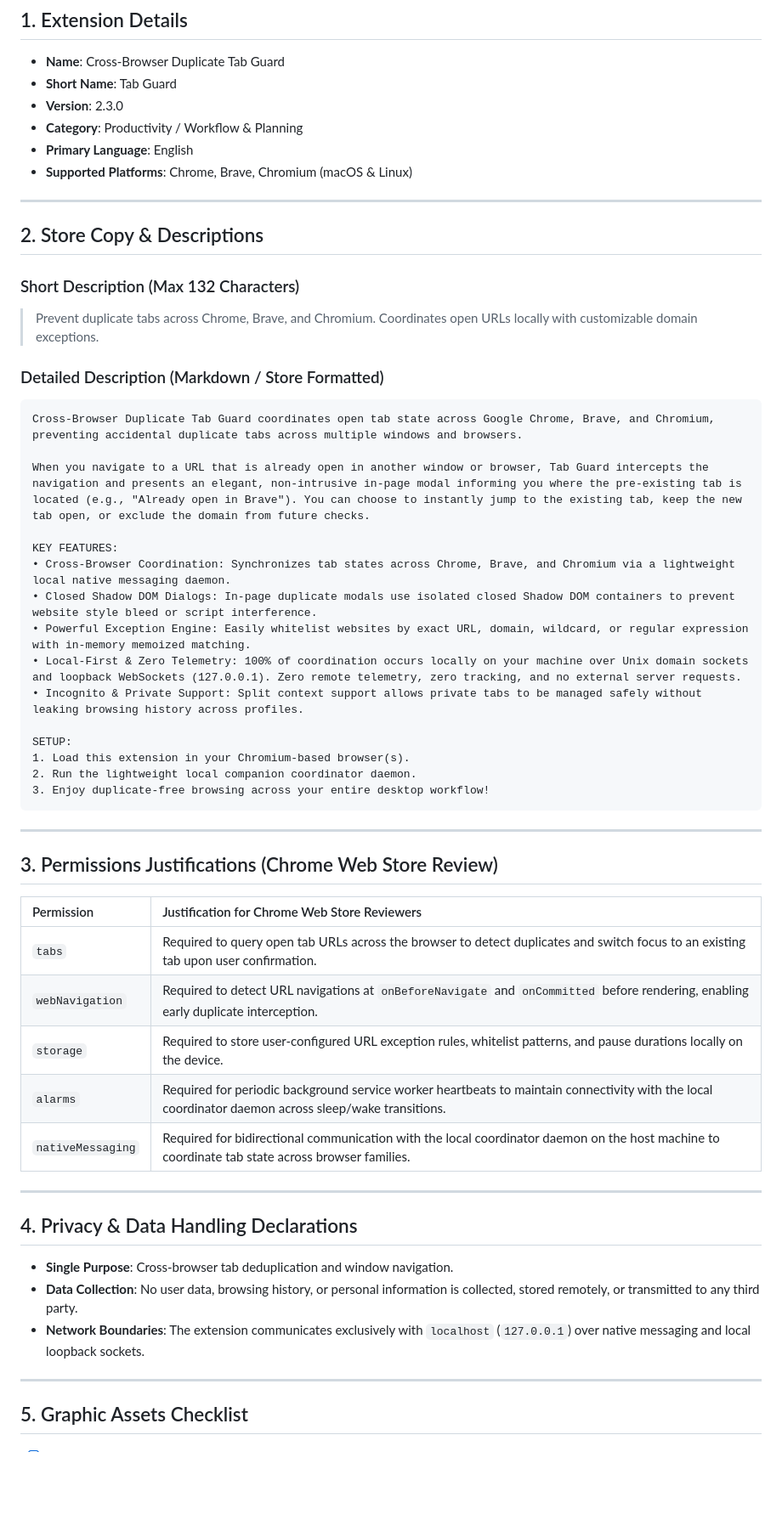
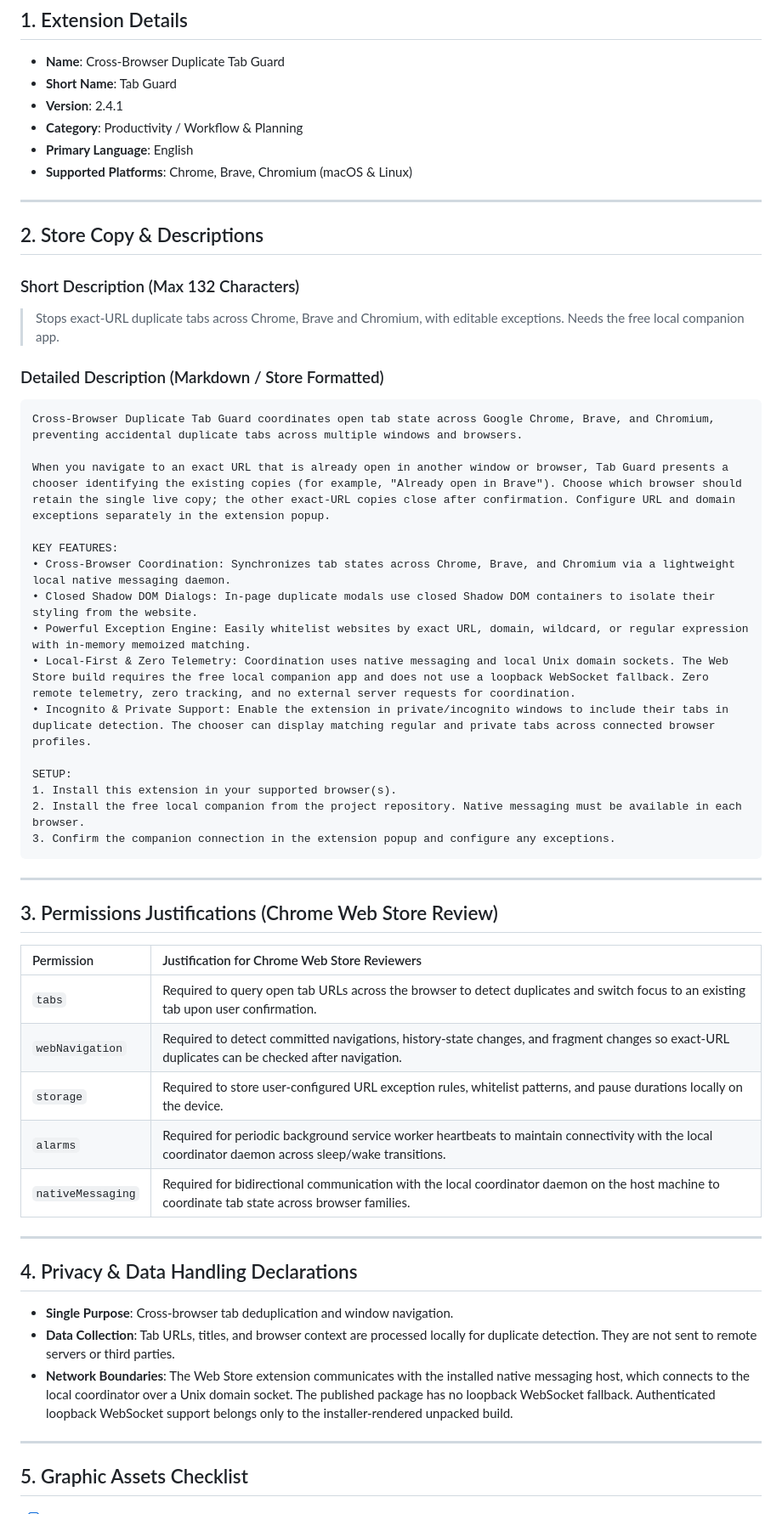
Before and after one commit to richardcmckinney/cross-browser-duplicate-tab-guard, a Markdown page: docs/store_listing.md, the part around the change. Shown at 85% size. Rendered like a GitHub page; blank space fills up the shorter version.

````diff
--- a/docs/store_listing.md
+++ b/docs/store_listing.md
@@ -3,7 +3,7 @@
 ## 1. Extension Details
 - **Name**: Cross-Browser Duplicate Tab Guard
 - **Short Name**: Tab Guard
-- **Version**: 2.3.0
+- **Version**: 2.4.1
 - **Category**: Productivity / Workflow & Planning
 - **Primary Language**: English
 - **Supported Platforms**: Chrome, Brave, Chromium (macOS & Linux)
@@ -13,25 +13,25 @@
 ## 2. Store Copy & Descriptions
 
 ### Short Description (Max 132 Characters)
-> Prevent duplicate tabs across Chrome, Brave, and Chromium. Coordinates open URLs locally with customizable domain exceptions.
+> Stops exact-URL duplicate tabs across Chrome, Brave and Chromium, with editable exceptions. Needs the free local companion app.
 
 ### Detailed Description (Markdown / Store Formatted)
 ```markdown
 Cross-Browser Duplicate Tab Guard coordinates open tab state across Google Chrome, Brave, and Chromium, preventing accidental duplicate tabs across multiple windows and browsers.
 
-When you navigate to a URL that is already open in another window or browser, Tab Guard intercepts the navigation and presents an elegant, non-intrusive in-page modal informing you where the pre-existing tab is located (e.g., "Already open in Brave"). You can choose to instantly jump to the existing tab, keep the new tab open, or exclude the domain from future checks.
+When you navigate to an exact URL that is already open in another window or browser, Tab Guard presents a chooser identifying the existing copies (for example, "Already open in Brave"). Choose which browser should retain the single live copy; the other exact-URL copies close after confirmation. Configure URL and domain exceptions separately in the extension popup.
 
 KEY FEATURES:
 • Cross-Browser Coordination: Synchronizes tab states across Chrome, Brave, and Chromium via a lightweight local native messaging daemon.
-• Closed Shadow DOM Dialogs: In-page duplicate modals use isolated closed Shadow DOM containers to prevent website style bleed or script interference.
+• Closed Shadow DOM Dialogs: In-page duplicate modals use closed Shadow DOM containers to isolate their styling from the website.
 • Powerful Exception Engine: Easily whitelist websites by exact URL, domain, wildcard, or regular expression with in-memory memoized matching.
-• Local-First & Zero Telemetry: 100% of coordination occurs locally on your machine over Unix domain sockets and loopback WebSockets (127.0.0.1). Zero remote telemetry, zero tracking, and no external server requests.
-• Incognito & Private Support: Split context support allows private tabs to be managed safely without leaking browsing history across profiles.
+• Local-First & Zero Telemetry: Coordination uses native messaging and local Unix domain sockets. The Web Store build requires the free local companion app and does not use a loopback WebSocket fallback. Zero remote telemetry, zero tracking, and no external server requests for coordination.
+• Incognito & Private Support: Enable the extension in private/incognito windows to include their tabs in duplicate detection. The chooser can display matching regular and private tabs across connected browser profiles.
 
 SETUP:
-1. Load this extension in your Chromium-based browser(s).
-2. Run the lightweight local companion coordinator daemon.
-3. Enjoy duplicate-free browsing across your entire desktop workflow!
+1. Install this extension in your supported browser(s).
+2. Install the free local companion from the project repository. Native messaging must be available in each browser.
+3. Confirm the companion connection in the extension popup and configure any exceptions.
 ```
 
 ---
@@ -41,7 +41,7 @@ SETUP:
 | Permission | Justification for Chrome Web Store Reviewers |
 | :--- | :--- |
 | `tabs` | Required to query open tab URLs across the browser to detect duplicates and switch focus to an existing tab upon user confirmation. |
-| `webNavigation` | Required to detect URL navigations at `onBeforeNavigate` and `onCommitted` before rendering, enabling early duplicate interception. |
+| `webNavigation` | Required to detect committed navigations, history-state changes, and fragment changes so exact-URL duplicates can be checked after navigation. |
 | `storage` | Required to store user-configured URL exception rules, whitelist patterns, and pause durations locally on the device. |
 | `alarms` | Required for periodic background service worker heartbeats to maintain connectivity with the local coordinator daemon across sleep/wake transitions. |
 | `nativeMessaging` | Required for bidirectional communication with the local coordinator daemon on the host machine to coordinate tab state across browser families. |
@@ -50,8 +50,8 @@ SETUP:
 
 ## 4. Privacy & Data Handling Declarations
 - **Single Purpose**: Cross-browser tab deduplication and window navigation.
-- **Data Collection**: No user data, browsing history, or personal information is collected, stored remotely, or transmitted to any third party.
-- **Network Boundaries**: The extension communicates exclusively with `localhost` (`127.0.0.1`) over native messaging and local loopback sockets.
+- **Data Collection**: Tab URLs, titles, and browser context are processed locally for duplicate detection. They are not sent to remote servers or third parties.
+- **Network Boundaries**: The Web Store extension communicates with the installed native messaging host, which connects to the local coordinator over a Unix domain socket. The published package has no loopback WebSocket fallback. Authenticated loopback WebSocket support belongs only to the installer-rendered unpacked build.
 
 ---
 
````
Also changed, not shown: README.md (+26 -19 lines).
